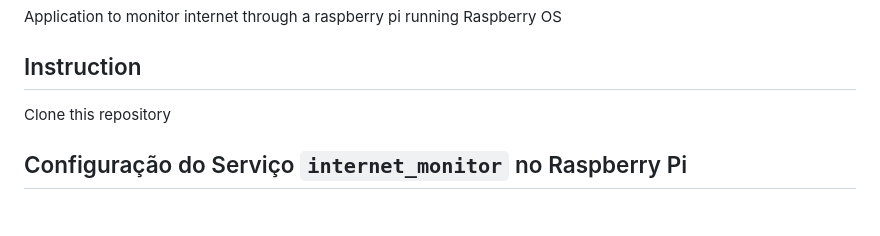
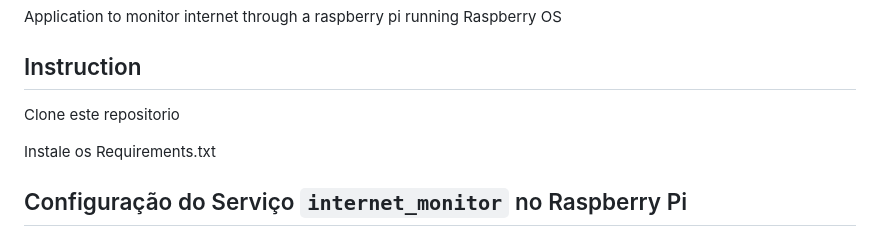
Before and after one commit to ConradoAlmeida/Internet_Monitor, a Markdown page: README.md, the part around the change. GitHub-like rendering; blank space fills up the shorter version.

Commit message:
Update README with Portuguese instructions
Translated instructions to Portuguese and added a line for installing requirements.

```diff
--- a/README.md
+++ b/README.md
@@ -2,7 +2,9 @@
 Application to monitor internet through a raspberry pi running Raspberry OS
 
 ## Instruction
-Clone this repository
+Clone este repositorio
+
+Instale os Requirements.txt
 
 ##  Configuração do Serviço `internet_monitor` no Raspberry Pi
 
```
